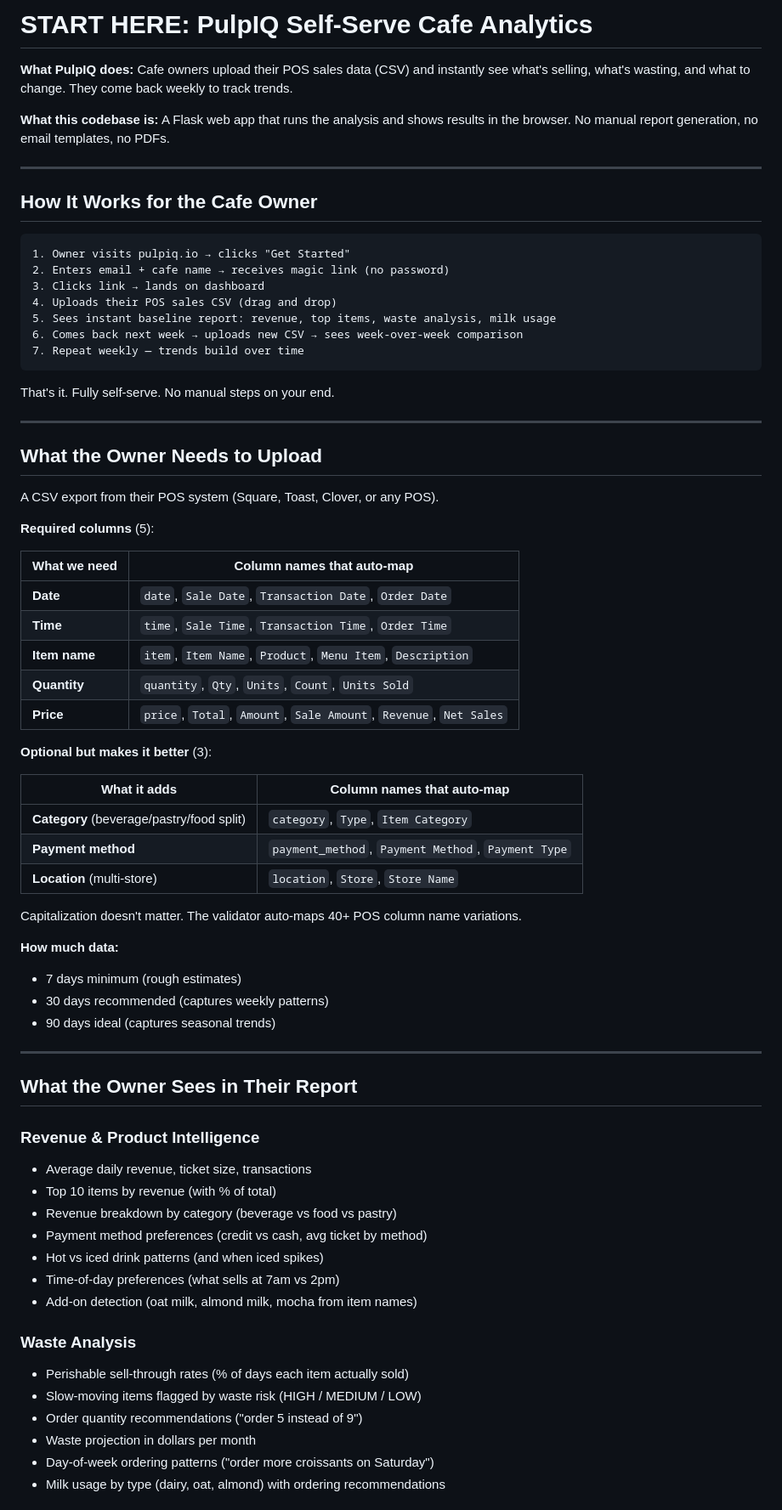
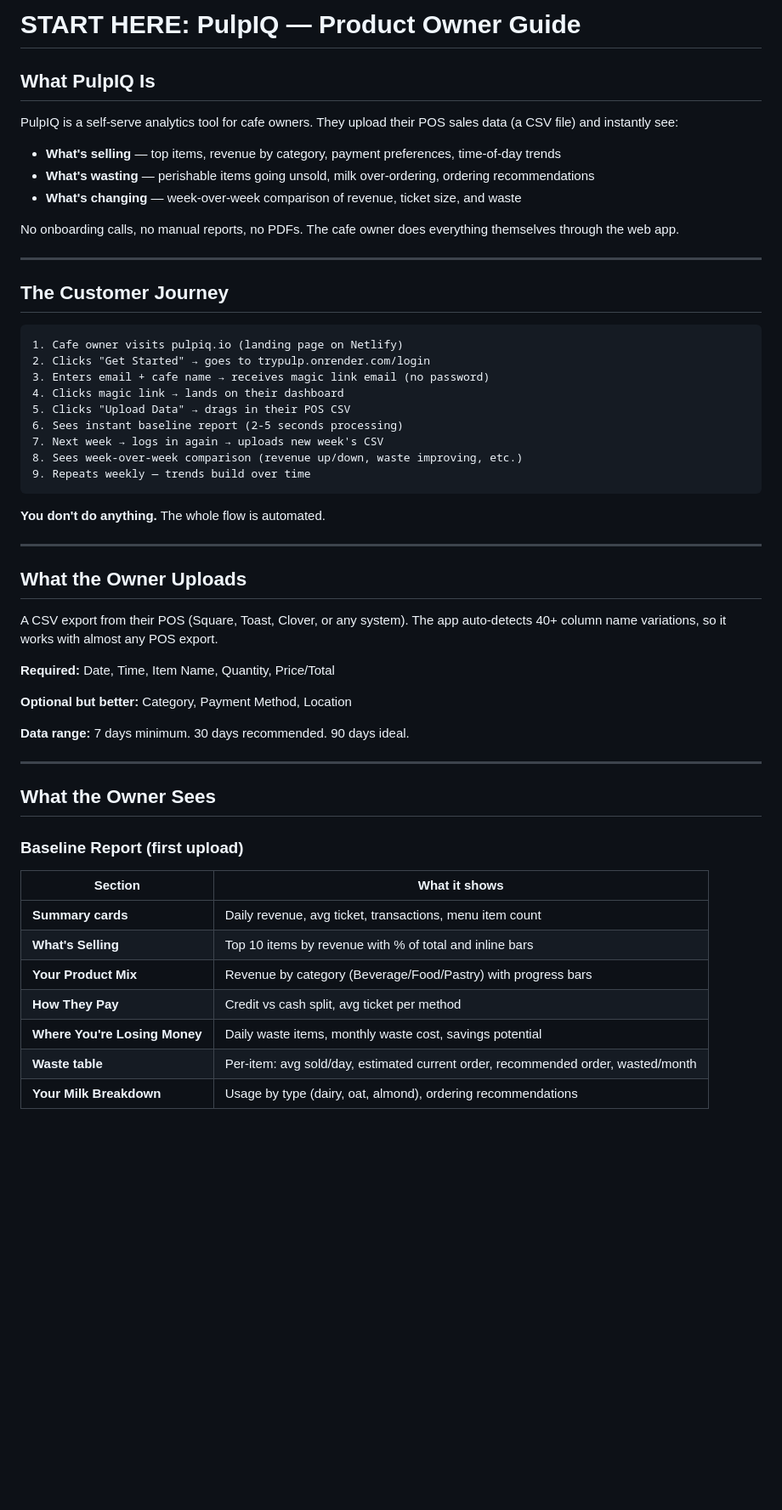
Before and after one commit to paul-pulp/trypulp, a Markdown page: START-HERE.md, the part around one of its changes. Shown at 85% size. Drawn GitHub-style; blank space fills up the shorter version.

````diff
--- a/START-HERE.md
+++ b/START-HERE.md
@@ -1,74 +1,58 @@
-# START HERE: PulpIQ Self-Serve Cafe Analytics
+# START HERE: PulpIQ — Product Owner Guide
 
-**What PulpIQ does:** Cafe owners upload their POS sales data (CSV) and instantly see what's selling, what's wasting, and what to change. They come back weekly to track trends.
+## What PulpIQ Is
 
-**What this codebase is:** A Flask web app that runs the analysis and shows results in the browser. No manual report generation, no email templates, no PDFs.
+PulpIQ is a self-serve analytics tool for cafe owners. They upload their POS sales data (a CSV file) and instantly see:
+
+- **What's selling** — top items, revenue by category, payment preferences, time-of-day trends
+- **What's wasting** — perishable items going unsold, milk over-ordering, ordering recommendations
+- **What's changing** — week-over-week comparison of revenue, ticket size, and waste
+
+No onboarding calls, no manual reports, no PDFs. The cafe owner does everything themselves through the web app.
 
 ---
 
-## How It Works for the Cafe Owner
+## The Customer Journey
 
 ```
-1. Owner visits pulpiq.io → clicks "Get Started"
-2. Enters email + cafe name → receives magic link (no password)
-3. Clicks link → lands on dashboard
-4. Uploads their POS sales CSV (drag and drop)
-5. Sees instant baseline report: revenue, top items, waste analysis, milk usage
-6. Comes back next week → uploads new CSV → sees week-over-week comparison
-7. Repeat weekly — trends build over time
+1. Cafe owner visits pulpiq.io (landing page on Netlify)
+2. Clicks "Get Started" → goes to trypulp.onrender.com/login
+3. Enters email + cafe name → receives magic link email (no password)
+4. Clicks magic link → lands on their dashboard
+5. Clicks "Upload Data" → drags in their POS CSV
+6. Sees instant baseline report (2-5 seconds processing)
+7. Next week → logs in again → uploads new week's CSV
+8. Sees week-over-week comparison (revenue up/down, waste improving, etc.)
+9. Repeats weekly — trends build over time
 ```
 
-That's it. Fully self-serve. No manual steps on your end.
+**You don't do anything.** The whole flow is automated.
 
 ---
 
-## What the Owner Needs to Upload
+## What the Owner Uploads
 
-A CSV export from their POS system (Square, Toast, Clover, or any POS).
+A CSV export from their POS (Square, Toast, Clover, or any system). The app auto-detects 40+ column name variations, so it works with almost any POS export.
 
-**Required columns** (5):
+**Required:** Date, Time, Item Name, Quantity, Price/Total
 
-| What we need | Column names that auto-map |
-|---|---|
-| **Date** | `date`, `Sale Date`, `Transaction Date`, `Order Date` |
-| **Time** | `time`, `Sale Time`, `Transaction Time`, `Order Time` |
-| **Item name** | `item`, `Item Name`, `Product`, `Menu Item`, `Description` |
-| **Quantity** | `quantity`, `Qty`, `Units`, `Count`, `Units Sold` |
-| **Price** | `price`, `Total`, `Amount`, `Sale Amount`, `Revenue`, `Net Sales` |
+**Optional but better:** Category, Payment Method, Location
 
-**Optional but makes it better** (3):
-
-| What it adds | Column names that auto-map |
-|---|---|
-| **Category** (beverage/pastry/food split) | `category`, `Type`, `Item Category` |
-| **Payment method** | `payment_method`, `Payment Method`, `Payment Type` |
-| **Location** (multi-store) | `location`, `Store`, `Store Name` |
-
-Capitalization doesn't matter. The validator auto-maps 40+ POS column name variations.
-
-**How much data:**
-- 7 days minimum (rough estimates)
-- 30 days recommended (captures weekly patterns)
-- 90 days ideal (captures seasonal trends)
+**Data range:** 7 days minimum. 30 days recommended. 90 days ideal.
 
 ---
 
-## What the Owner Sees in Their Report
+## What the Owner Sees
 
-### Revenue & Product Intelligence
-- Average daily revenue, ticket size, transactions
-- Top 10 items by revenue (with % of total)
-- Revenue breakdown by category (beverage vs food vs pastry)
-- Payment method preferences (credit vs cash, avg ticket by method)
-- Hot vs iced drink patterns (and when iced spikes)
-- Time-of-day preferences (what sells at 7am vs 2pm)
-- Add-on detection (oat milk, almond milk, mocha from item names)
+### Baseline Report (first upload)
 
-### Waste Analysis
-- Perishable sell-through rates (% of days each item actually sold)
-- Slow-moving items flagged by waste risk (HIGH / MEDIUM / LOW)
-- Order quantity recommendations ("order 5 instead of 9")
-- Waste projection in dollars per month
-- Day-of-week ordering patterns ("order more croissants on Saturday")
-- Milk usage by type (dairy, oat, almond) with ordering recommendations
+| Section | What it shows |
+|---------|--------------|
+| **Summary cards** | Daily revenue, avg ticket, transactions, menu item count |
+| **What's Selling** | Top 10 items by revenue with % of total and inline bars |
+| **Your Product Mix** | Revenue by category (Beverage/Food/Pastry) with progress bars |
+| **How They Pay** | Credit vs cash split, avg ticket per method |
+| **Where You're Losing Money** | Daily waste items, monthly waste cost, savings potential |
+| **Waste table** | Per-item: avg sold/day, estimated current order, recommended order, wasted/month |
+| **Your Milk Breakdown** | Usage by type (dairy, oat, almond), ordering recommendations |
 
````
Also changed, not shown: other parts of START-HERE.md (+230 -95 lines).
